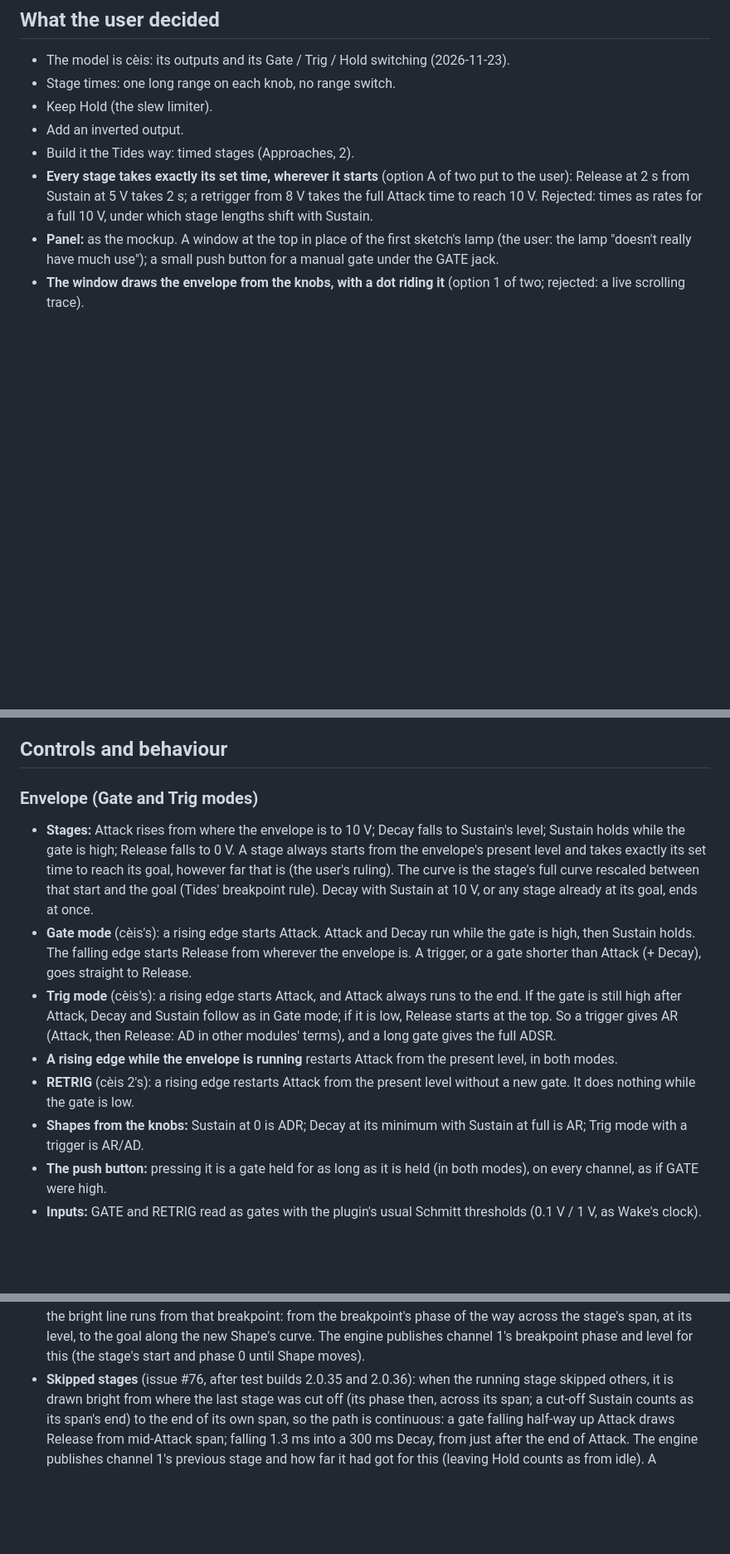
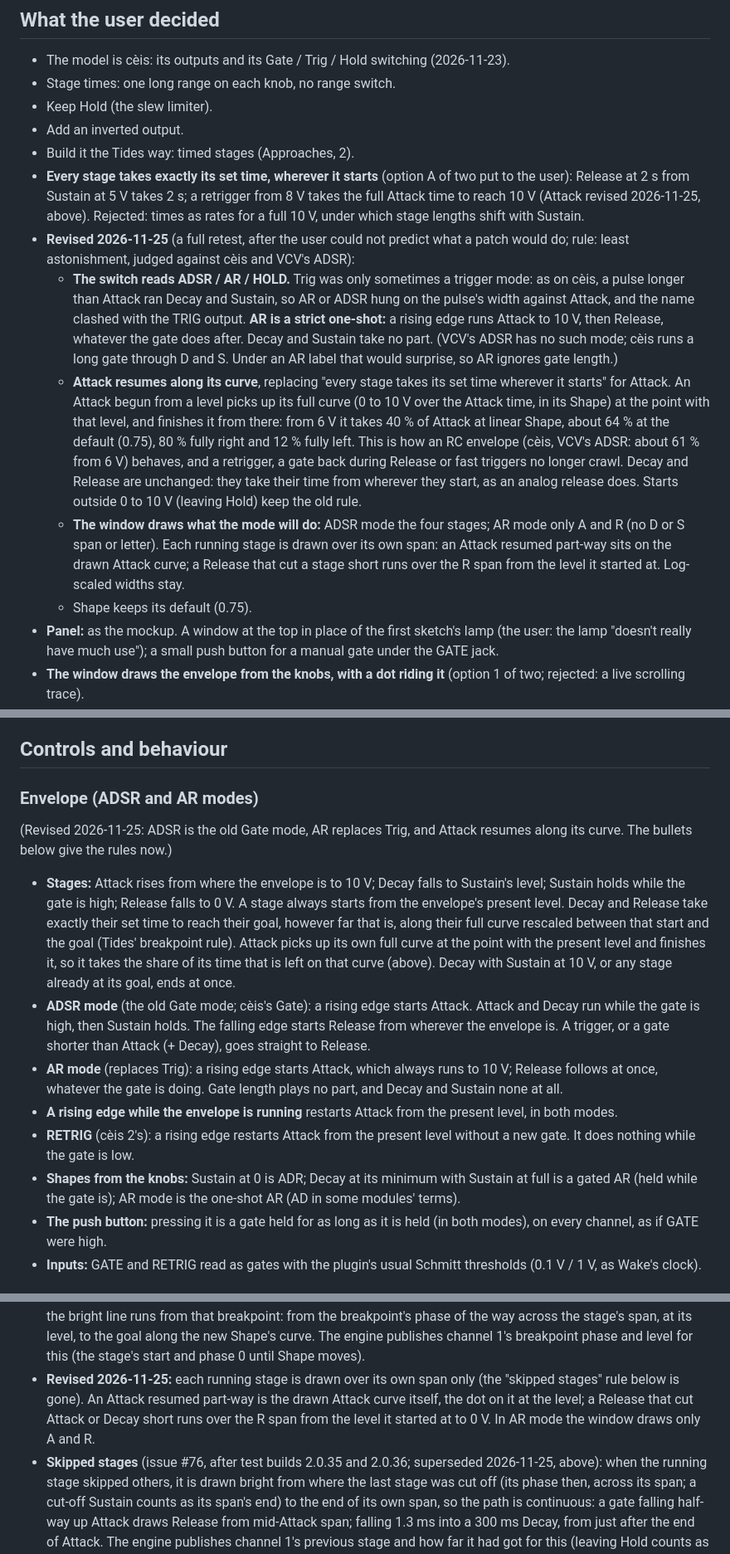
Before and after one commit to ryanarneson/RkaModules, a Markdown page: docs/specs/2026-11-23-beacon-design.md, 3 parts joined by grey strips. Shown at 83% size. GitHub-like rendering; blank space fills up the shorter version.

```diff
--- a/docs/specs/2026-11-23-beacon-design.md
+++ b/docs/specs/2026-11-23-beacon-design.md
@@ -71,9 +71,37 @@ Anti-goals (a failure even if it works):
 - Build it the Tides way: timed stages (Approaches, 2).
 - **Every stage takes exactly its set time, wherever it starts** (option
   A of two put to the user): Release at 2 s from Sustain at 5 V takes 2 s;
-  a retrigger from 8 V takes the full Attack time to reach 10 V. Rejected:
+  a retrigger from 8 V takes the full Attack time to reach 10 V (Attack
+  revised 2026-11-25, above). Rejected:
   times as rates for a full 10 V, under which stage lengths shift with
   Sustain.
+- **Revised 2026-11-25** (a full retest, after the user could not
+  predict what a patch would do; rule: least astonishment, judged against
+  cèis and VCV's ADSR):
+  - **The switch reads ADSR / AR / HOLD.** Trig was only sometimes a
+    trigger mode: as on cèis, a pulse longer than Attack ran Decay and
+    Sustain, so AR or ADSR hung on the pulse's width against Attack, and
+    the name clashed with the TRIG output. **AR is a strict one-shot:**
+    a rising edge runs Attack to 10 V, then Release, whatever the gate
+    does after. Decay and Sustain take no part. (VCV's ADSR has no such
+    mode; cèis runs a long gate through D and S. Under an AR label that
+    would surprise, so AR ignores gate length.)
+  - **Attack resumes along its curve**, replacing "every stage takes its
+    set time wherever it starts" for Attack. An Attack begun from a level
+    picks up its full curve (0 to 10 V over the Attack time, in its
+    Shape) at the point with that level, and finishes it from there: from
+    6 V it takes 40 % of Attack at linear Shape, about 64 % at the default
+    (0.75), 80 % fully right and 12 % fully left. This is how an RC envelope (cèis, VCV's ADSR: about
+    61 % from 6 V) behaves, and a retrigger, a gate back during Release
+    or fast triggers no longer crawl. Decay and Release are unchanged:
+    they take their time from wherever they start, as an analog release
+    does. Starts outside 0 to 10 V (leaving Hold) keep the old rule.
+  - **The window draws what the mode will do:** ADSR mode the four
+    stages; AR mode only A and R (no D or S span or letter). Each running
+    stage is drawn over its own span: an Attack resumed part-way sits on
+    the drawn Attack curve; a Release that cut a stage short runs over the
+    R span from the level it started at. Log-scaled widths stay.
+  - Shape keeps its default (0.75).
 - **Panel:** as the mockup. A window at the top in place of the first
   sketch's lamp (the user: the lamp "doesn't really have much use"); a
   small push button for a manual gate under the GATE jack.
@@ -125,30 +153,34 @@ one is out of scope.
 
 ## Controls and behaviour
 
-### Envelope (Gate and Trig modes)
+### Envelope (ADSR and AR modes)
+
+(Revised 2026-11-25: ADSR is the old Gate mode, AR replaces Trig, and
+Attack resumes along its curve. The bullets below give the rules now.)
 
 - **Stages:** Attack rises from where the envelope is to 10 V; Decay falls
   to Sustain's level; Sustain holds while the gate is high; Release falls
-  to 0 V. A stage always starts from the envelope's present level and
-  takes exactly its set time to reach its goal, however far that is (the
-  user's ruling). The curve is the stage's full curve rescaled between
-  that start and the goal (Tides' breakpoint rule). Decay with Sustain at
-  10 V, or any stage already at its goal, ends at once.
-- **Gate mode** (cèis's): a rising edge starts Attack. Attack and Decay
+  to 0 V. A stage always starts from the envelope's present level.
+  Decay and Release take exactly their set time to reach their goal,
+  however far that is, along their full curve rescaled between that start
+  and the goal (Tides' breakpoint rule). Attack picks up its own full
+  curve at the point with the present level and finishes it, so it takes
+  the share of its time that is left on that curve (above). Decay with
+  Sustain at 10 V, or any stage already at its goal, ends at once.
+- **ADSR mode** (the old Gate mode; cèis's Gate): a rising edge starts Attack. Attack and Decay
   run while the gate is high, then Sustain holds. The falling edge starts
   Release from wherever the envelope is. A trigger, or a gate shorter
   than Attack (+ Decay), goes straight to Release.
-- **Trig mode** (cèis's): a rising edge starts Attack, and Attack always
-  runs to the end. If the gate is still high after Attack, Decay and
-  Sustain follow as in Gate mode; if it is low, Release starts at the top.
-  So a trigger gives AR (Attack, then Release: AD in other modules'
-  terms), and a long gate gives the full ADSR.
+- **AR mode** (replaces Trig): a rising edge starts Attack, which always
+  runs to 10 V; Release follows at once, whatever the gate is doing. Gate
+  length plays no part, and Decay and Sustain none at all.
 - **A rising edge while the envelope is running** restarts Attack from the
   present level, in both modes.
 - **RETRIG** (cèis 2's): a rising edge restarts Attack from the present
   level without a new gate. It does nothing while the gate is low.
 - **Shapes from the knobs:** Sustain at 0 is ADR; Decay at its minimum
-  with Sustain at full is AR; Trig mode with a trigger is AR/AD.
+  with Sustain at full is a gated AR (held while the gate is); AR mode is
+  the one-shot AR (AD in some modules' terms).
 - **The push button:** pressing it is a gate held for as long as it is
   held (in both modes), on every channel, as if GATE were high.
 - **Inputs:** GATE and RETRIG read as gates with the plugin's usual
@@ -276,7 +309,13 @@ the slew, so the switch itself never moves the output:
   stage's span, at its level, to the goal along the new Shape's curve.
   The engine publishes channel 1's breakpoint phase and level for this
   (the stage's start and phase 0 until Shape moves).
-- **Skipped stages** (issue #76, after test builds 2.0.35 and 2.0.36):
+- **Revised 2026-11-25:** each running stage is drawn over its own span
+  only (the "skipped stages" rule below is gone). An Attack resumed
+  part-way is the drawn Attack curve itself, the dot on it at the level;
+  a Release that cut Attack or Decay short runs over the R span from the
+  level it started at to 0 V. In AR mode the window draws only A and R.
+- **Skipped stages** (issue #76, after test builds 2.0.35 and 2.0.36;
+  superseded 2026-11-25, above):
   when the running stage skipped others, it is drawn bright from where
   the last stage was cut off (its phase then, across its span; a cut-off
   Sustain counts as its span's end) to the end of its own span, so the
```
Also changed, not shown: other parts of docs/specs/2026-11-23-beacon-design.md (+14 -6 lines), docs/beacon/README.md (+76 -45 lines), docs/beacon/Beacon.png, 12 other files.
